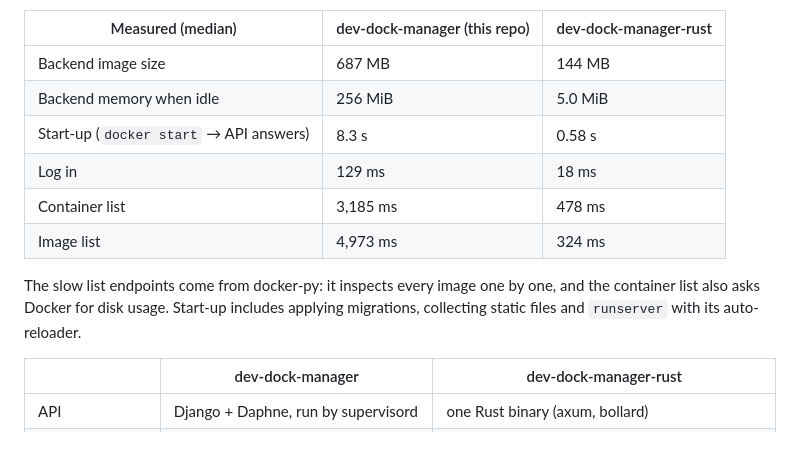
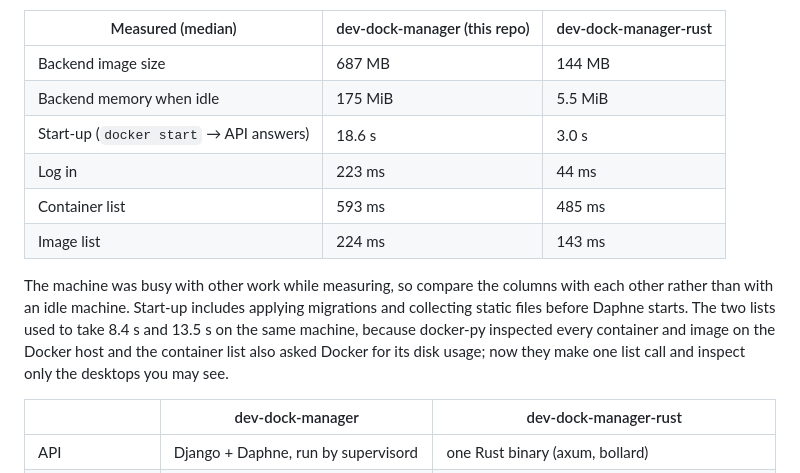
Before and after one commit to NatLee/dev-dock-manager, a Markdown page: README.md, the part around the change. Drawn GitHub-style; blank space fills up the shorter version.

Commit message:
docs: re-measure both managers after the list changes
Same script and method as the first table, both stacks one after the other on the same machine: this one on Daphne with the list change in the previous commit, the Rust one with its matching change. The machine was busier than the first time, so every number went up; the text says so and gives the old list times on the same machine (8.4 s and 13.5 s) for comparison.

```diff
--- a/README.md
+++ b/README.md
@@ -45,15 +45,17 @@ is in the [Rust README](https://github.com/NatLee/dev-dock-manager-rust#why-this
 | Measured (median) | dev-dock-manager (this repo) | dev-dock-manager-rust |
 |---|---|---|
 | Backend image size | 687 MB | 144 MB |
-| Backend memory when idle | 256 MiB | 5.0 MiB |
-| Start-up (`docker start` → API answers) | 8.3 s | 0.58 s |
-| Log in | 129 ms | 18 ms |
-| Container list | 3,185 ms | 478 ms |
-| Image list | 4,973 ms | 324 ms |
+| Backend memory when idle | 175 MiB | 5.5 MiB |
+| Start-up (`docker start` → API answers) | 18.6 s | 3.0 s |
+| Log in | 223 ms | 44 ms |
+| Container list | 593 ms | 485 ms |
+| Image list | 224 ms | 143 ms |
 
-The slow list endpoints come from docker-py: it inspects every image one by one, and the container list
-also asks Docker for disk usage. Start-up includes applying migrations, collecting static files and
-`runserver` with its auto-reloader.
+The machine was busy with other work while measuring, so compare the columns with each other rather than
+with an idle machine. Start-up includes applying migrations and collecting static files before Daphne
+starts. The two lists used to take 8.4 s and 13.5 s on the same machine, because docker-py inspected every
+container and image on the Docker host and the container list also asked Docker for its disk usage; now
+they make one list call and inspect only the desktops you may see.
 
 | | dev-dock-manager | dev-dock-manager-rust |
 |---|---|---|
```
